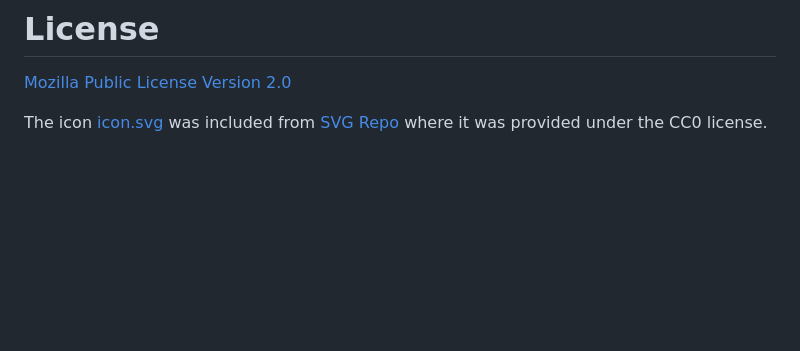
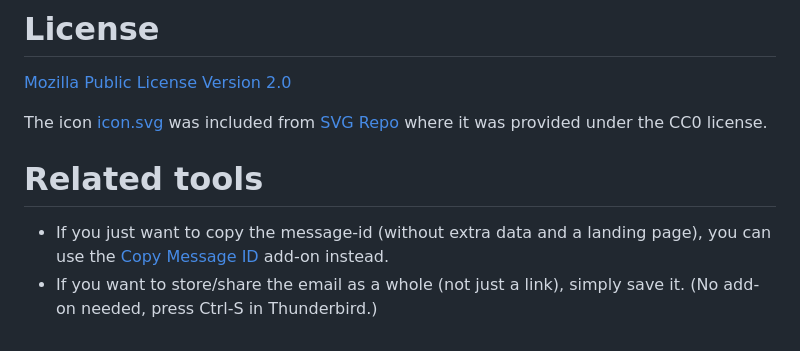
Before and after one commit to dominique-unruh/mail-link, a Markdown page: thunderbird-extension/README.md, the part around the change. Drawn GitHub-style; blank space fills up the shorter version.

Commit message:
README: Describing related tools.

```diff
--- a/thunderbird-extension/README.md
+++ b/thunderbird-extension/README.md
@@ -59,3 +59,10 @@ The author is not responsible for any harm or damages resulting from the use of
 Version 2.0](https://www.mozilla.org/en-US/MPL/2.0/)
 
 The icon [icon.svg](icon.svg) was included from [SVG Repo](https://www.svgrepo.com/svg/19262/link) where it was provided under the CC0 license.
+
+# Related tools
+
+* If you just want to copy the message-id (without extra data and a landing page),
+  you can use the [Copy Message ID](https://addons.thunderbird.net/en-US/thunderbird/addon/copy-message-id) add-on instead.
+* If you want to store/share the email as a whole (not just a link), simply save it.
+  (No add-on needed, press Ctrl-S in Thunderbird.)
```
